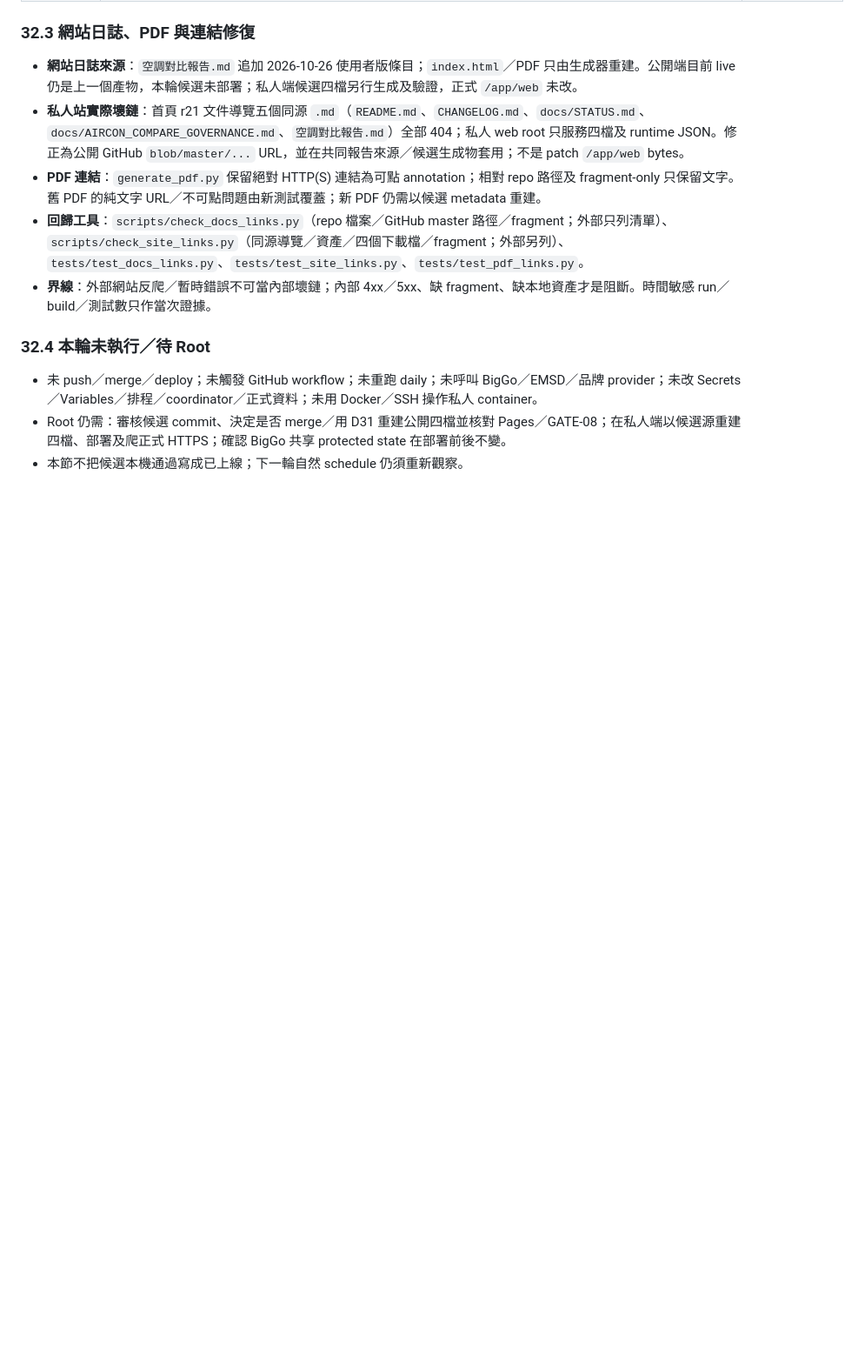
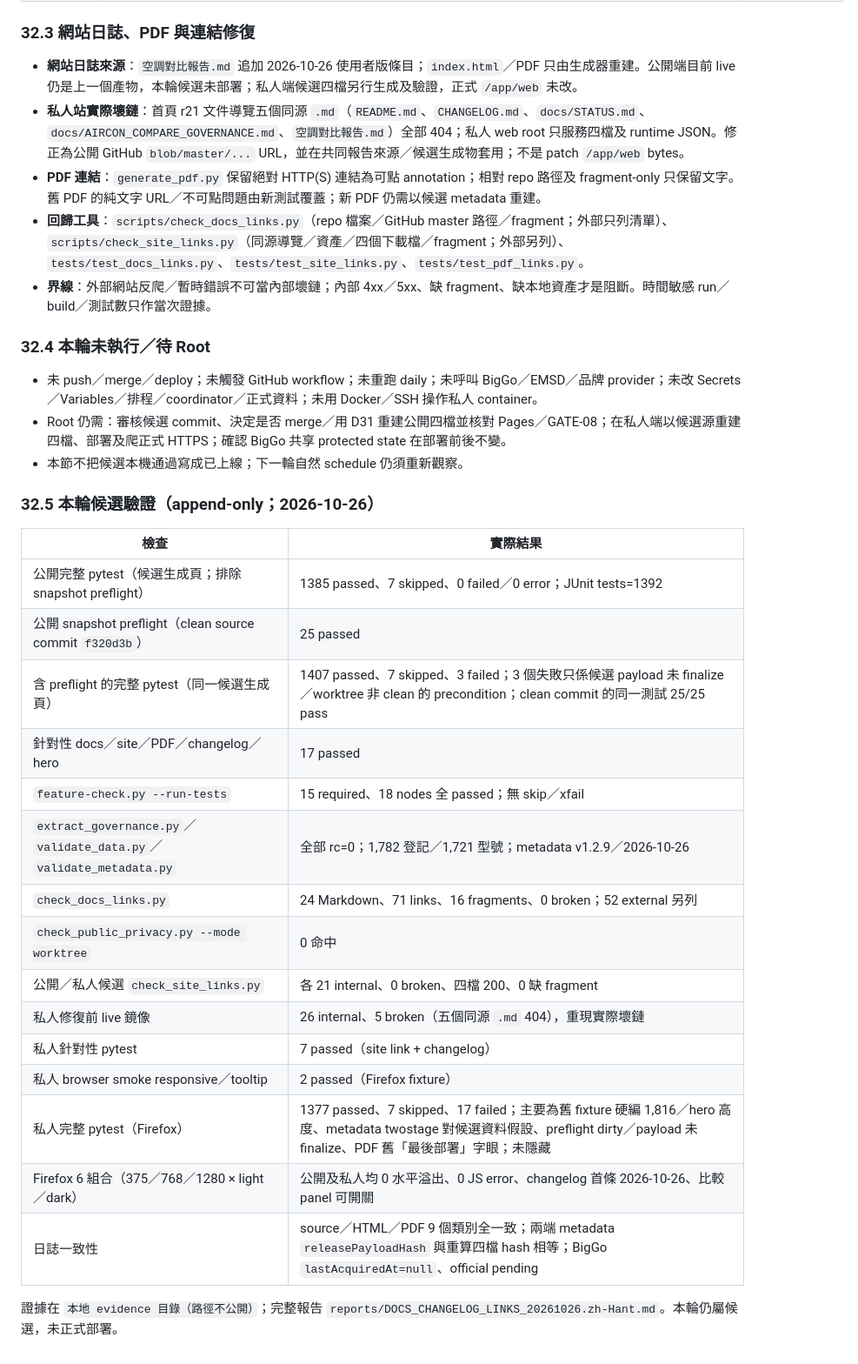
Before and after one commit to CalvinLau1012/aircon-compare, a Markdown page: docs/STATUS.md, the part around the change. Shown at 87% size. Rendered like a GitHub page; blank space fills up the shorter version.

Commit message:
docs: add candidate verification report and test evidence

```diff
--- a/docs/STATUS.md
+++ b/docs/STATUS.md
@@ -1796,3 +1796,25 @@ Partial-summary-v2/warning framework was withdrawn; v1 all-healthy/fail-closed i
 - 未 push／merge／deploy；未觸發 GitHub workflow；未重跑 daily；未呼叫 BigGo／EMSD／品牌 provider；未改 Secrets／Variables／排程／coordinator／正式資料；未用 Docker／SSH 操作私人 container。
 - Root 仍需：審核候選 commit、決定是否 merge／用 D31 重建公開四檔並核對 Pages／GATE-08；在私人端以候選源重建四檔、部署及爬正式 HTTPS；確認 BigGo 共享 protected state 在部署前後不變。
 - 本節不把候選本機通過寫成已上線；下一輪自然 schedule 仍須重新觀察。
+
+### 32.5 本輪候選驗證（append-only；2026-10-26）
+
+| 檢查 | 實際結果 |
+| --- | --- |
+| 公開完整 pytest（候選生成頁；排除 snapshot preflight） | 1385 passed、7 skipped、0 failed／0 error；JUnit tests=1392 |
+| 公開 snapshot preflight（clean source commit `f320d3b`） | 25 passed |
+| 含 preflight 的完整 pytest（同一候選生成頁） | 1407 passed、7 skipped、3 failed；3 個失敗只係候選 payload 未 finalize／worktree 非 clean 的 precondition；clean commit 的同一測試 25/25 pass |
+| 針對性 docs／site／PDF／changelog／hero | 17 passed |
+| `feature-check.py --run-tests` | 15 required、18 nodes 全 passed；無 skip／xfail |
+| `extract_governance.py`／`validate_data.py`／`validate_metadata.py` | 全部 rc=0；1,782 登記／1,721 型號；metadata v1.2.9／2026-10-26 |
+| `check_docs_links.py` | 24 Markdown、71 links、16 fragments、0 broken；52 external 另列 |
+| `check_public_privacy.py --mode worktree` | 0 命中 |
+| 公開／私人候選 `check_site_links.py` | 各 21 internal、0 broken、四檔 200、0 缺 fragment |
+| 私人修復前 live 鏡像 | 26 internal、5 broken（五個同源 `.md` 404），重現實際壞鏈 |
+| 私人針對性 pytest | 7 passed（site link + changelog） |
+| 私人 browser smoke responsive／tooltip | 2 passed（Firefox fixture） |
+| 私人完整 pytest（Firefox） | 1377 passed、7 skipped、17 failed；主要為舊 fixture 硬編 1,816／hero 高度、metadata twostage 對候選資料假設、preflight dirty／payload 未 finalize、PDF 舊「最後部署」字眼；未隱藏 |
+| Firefox 6 組合（375／768／1280 × light／dark） | 公開及私人均 0 水平溢出、0 JS error、changelog 首條 2026-10-26、比較 panel 可開關 |
+| 日誌一致性 | source／HTML／PDF 9 個類別全一致；兩端 metadata `releasePayloadHash` 與重算四檔 hash 相等；BigGo `lastAcquiredAt=null`、official pending |
+
+證據在 `本地 evidence 目錄（路徑不公開）`；完整報告 `reports/DOCS_CHANGELOG_LINKS_20261026.zh-Hant.md`。本輪仍屬候選，未正式部署。
```
Also changed, not shown: reports/DOCS_CHANGELOG_LINKS_20261026.zh-Hant.md (added, +124 -0 lines).
